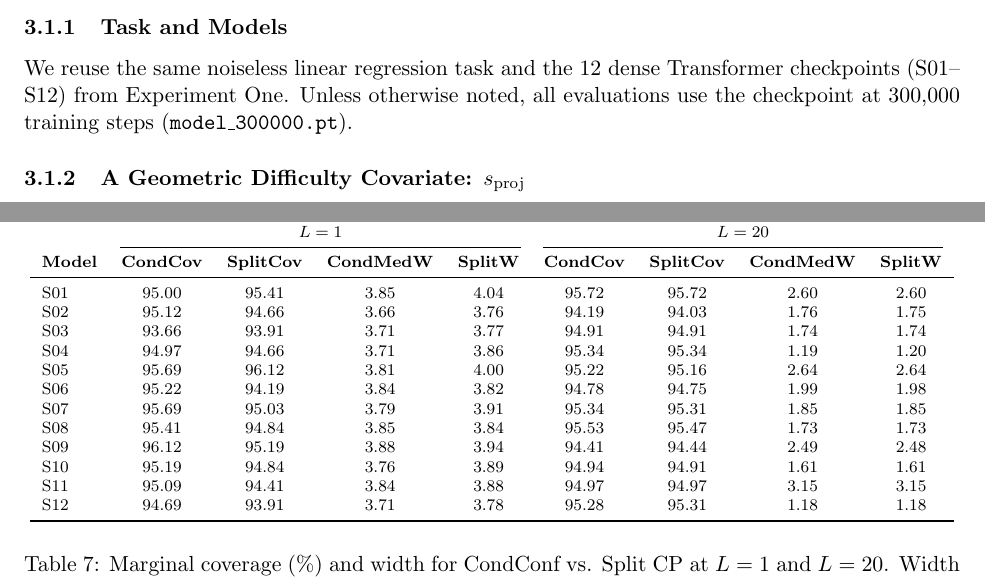
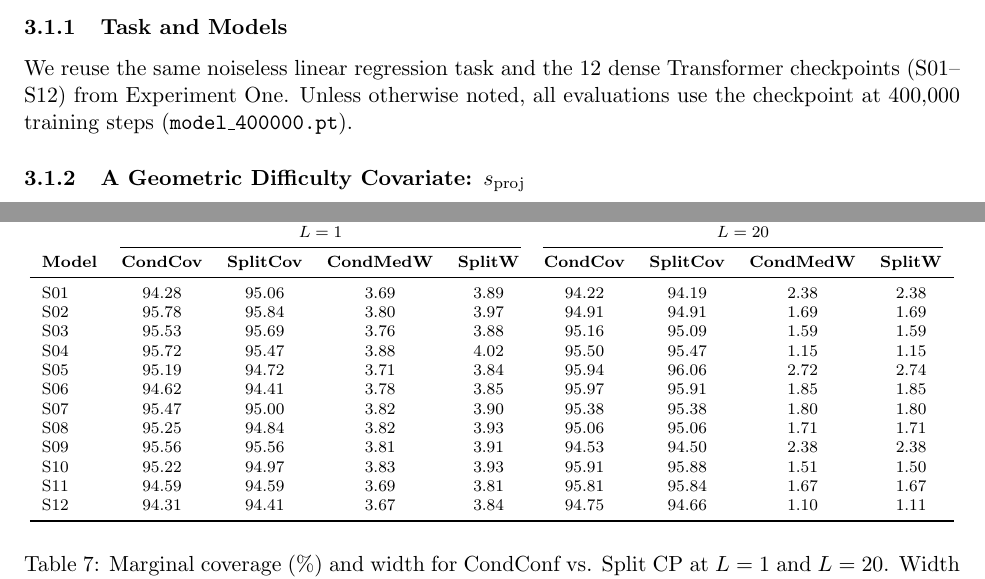
Before and after one commit to ObliviateRickLin/moe-icl, a LaTeX paper (scaling_report/main.tex): two parts of pages 5 and 8 of 10, joined at a grey line, cut so that both start at the same text. Compiled offline with pdfLaTeX.

Commit message:
Update s_proj CondConf report to 400K results

```diff
--- a/scaling_report/main.tex
+++ b/scaling_report/main.tex
@@ -200,7 +200,7 @@ that targets marginal coverage $1-\alpha = 95\%$ (with $\alpha = 0.05$). Here $Z
 
 \subsubsection{Task and Models}
 We reuse the same noiseless linear regression task and the 12 dense Transformer checkpoints (S01--S12) from Experiment One.
-Unless otherwise noted, all evaluations use the checkpoint at 300{,}000 training steps (\texttt{model\_300000.pt}).
+Unless otherwise noted, all evaluations use the checkpoint at 400{,}000 training steps (\texttt{model\_400000.pt}).
 
 \subsubsection{A Geometric Difficulty Covariate: \texorpdfstring{$s_{\mathrm{proj}}$}{s\_proj}}
 Let $L$ be the ICL length, $X_L \in \mathbb{R}^{L\times d}$ be the matrix of context inputs (rows are examples), and let $x_q \in \mathbb{R}^d$ be the query input.
@@ -310,18 +310,18 @@ For CondConf we report the median width across test episodes; for Split CP the w
 \cmidrule(lr){2-5}\cmidrule(lr){6-9}
 \textbf{Model} & \textbf{CondCov} & \textbf{SplitCov} & \textbf{CondMedW} & \textbf{SplitW} & \textbf{CondCov} & \textbf{SplitCov} & \textbf{CondMedW} & \textbf{SplitW} \\
 \midrule
-S01 & 95.00 & 95.41 & 3.85 & 4.04 & 95.72 & 95.72 & 2.60 & 2.60 \\
-S02 & 95.12 & 94.66 & 3.66 & 3.76 & 94.19 & 94.03 & 1.76 & 1.75 \\
-S03 & 93.66 & 93.91 & 3.71 & 3.77 & 94.91 & 94.91 & 1.74 & 1.74 \\
-S04 & 94.97 & 94.66 & 3.71 & 3.86 & 95.34 & 95.34 & 1.19 & 1.20 \\
-S05 & 95.69 & 96.12 & 3.81 & 4.00 & 95.22 & 95.16 & 2.64 & 2.64 \\
-S06 & 95.22 & 94.19 & 3.84 & 3.82 & 94.78 & 94.75 & 1.99 & 1.98 \\
-S07 & 95.69 & 95.03 & 3.79 & 3.91 & 95.34 & 95.31 & 1.85 & 1.85 \\
-S08 & 95.41 & 94.84 & 3.85 & 3.84 & 95.53 & 95.47 & 1.73 & 1.73 \\
-S09 & 96.12 & 95.19 & 3.88 & 3.94 & 94.41 & 94.44 & 2.49 & 2.48 \\
-S10 & 95.19 & 94.84 & 3.76 & 3.89 & 94.94 & 94.91 & 1.61 & 1.61 \\
-S11 & 95.09 & 94.41 & 3.84 & 3.88 & 94.97 & 94.97 & 3.15 & 3.15 \\
-S12 & 94.69 & 93.91 & 3.71 & 3.78 & 95.28 & 95.31 & 1.18 & 1.18 \\
+S01 & 94.28 & 95.06 & 3.69 & 3.89 & 94.22 & 94.19 & 2.38 & 2.38 \\
+S02 & 95.78 & 95.84 & 3.80 & 3.97 & 94.91 & 94.91 & 1.69 & 1.69 \\
+S03 & 95.53 & 95.69 & 3.76 & 3.88 & 95.16 & 95.09 & 1.59 & 1.59 \\
+S04 & 95.72 & 95.47 & 3.88 & 4.02 & 95.50 & 95.47 & 1.15 & 1.15 \\
+S05 & 95.19 & 94.72 & 3.71 & 3.84 & 95.94 & 96.06 & 2.72 & 2.74 \\
+S06 & 94.62 & 94.41 & 3.78 & 3.85 & 95.97 & 95.91 & 1.85 & 1.85 \\
+S07 & 95.47 & 95.00 & 3.82 & 3.90 & 95.38 & 95.38 & 1.80 & 1.80 \\
+S08 & 95.25 & 94.84 & 3.82 & 3.93 & 95.06 & 95.06 & 1.71 & 1.71 \\
+S09 & 95.56 & 95.56 & 3.81 & 3.91 & 94.53 & 94.50 & 2.38 & 2.38 \\
+S10 & 95.22 & 94.97 & 3.83 & 3.93 & 95.91 & 95.88 & 1.51 & 1.50 \\
+S11 & 94.59 & 94.59 & 3.69 & 3.81 & 95.81 & 95.84 & 1.67 & 1.67 \\
+S12 & 94.31 & 94.41 & 3.67 & 3.84 & 94.75 & 94.66 & 1.10 & 1.11 \\
 \bottomrule
 \end{tabular}
 }
```
Also changed, not shown: scaling_report/figures/compare_lr2x_condconf_summary_S01_gpt2_w32_d6_lr_S01_alpha0p05_binned_coverage_S01_gpt2_w32_d6_lr_L10.png, scaling_report/figures/compare_lr2x_condconf_summary_S01_gpt2_w32_d6_lr_S01_alpha0p05_binned_width_box_S01_gpt2_w32_d6_lr_L10.png, scaling_report/figures/compare_lr2x_condconf_summary_S12_gpt2_large_lr_S12_alpha0p05_binned_coverage_S12_gpt2_large_lr_L10.png, scaling_report/figures/compare_lr2x_condconf_summary_S12_gpt2_large_lr_S12_alpha0p05_binned_width_box_S12_gpt2_large_lr_L10.png, scaling_report/figures/compare_lr2x_condconf_summary_s_series_sproj_alpha0p05_coverage.png, scaling_report/figures/compare_lr2x_condconf_summary_s_series_sproj_alpha0p05_width.png, scaling_report/figures/compare_lr2x_condconf_summary_s_series_sproj_alpha0p05_width_box_S12_gpt2_large_lr.png, scaling_report/main.tex (2 more changed lines).
